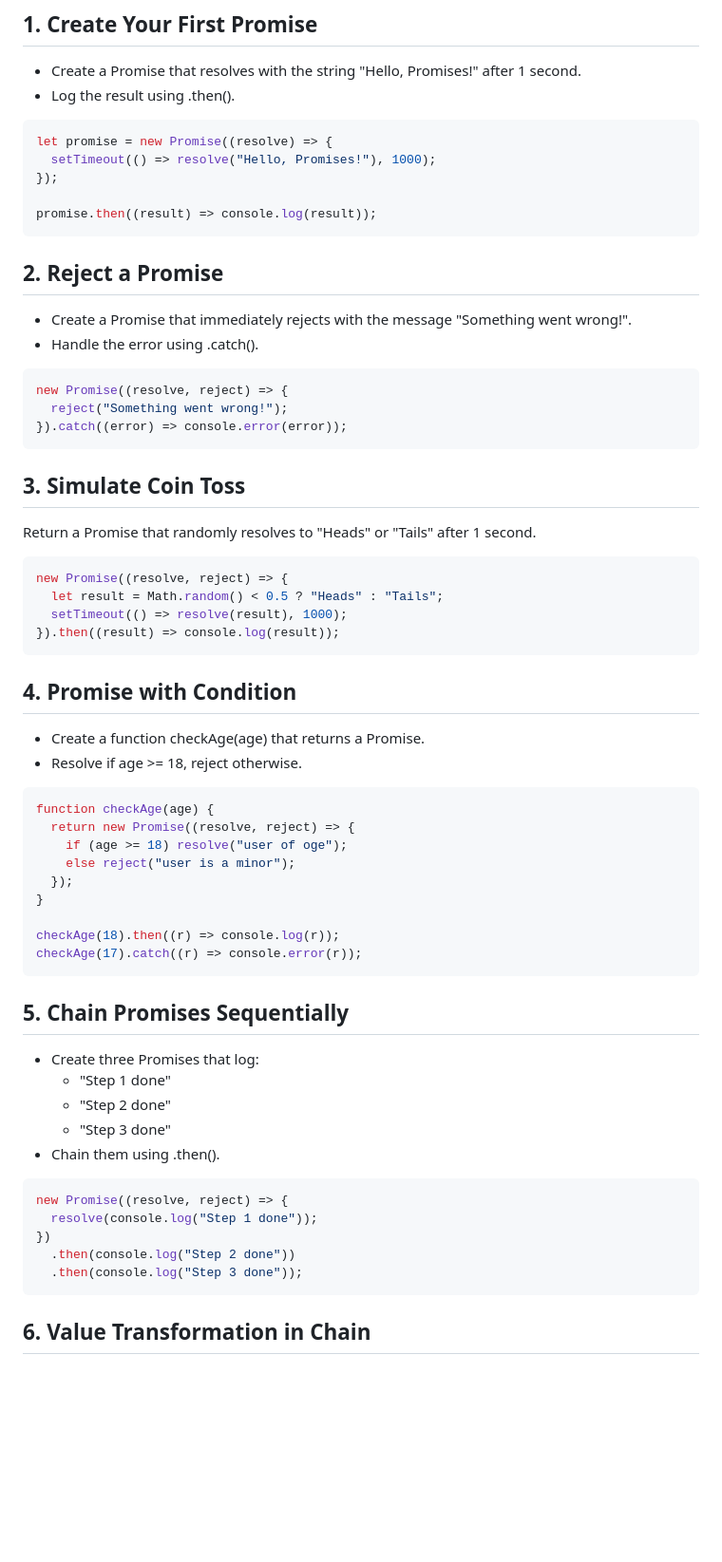
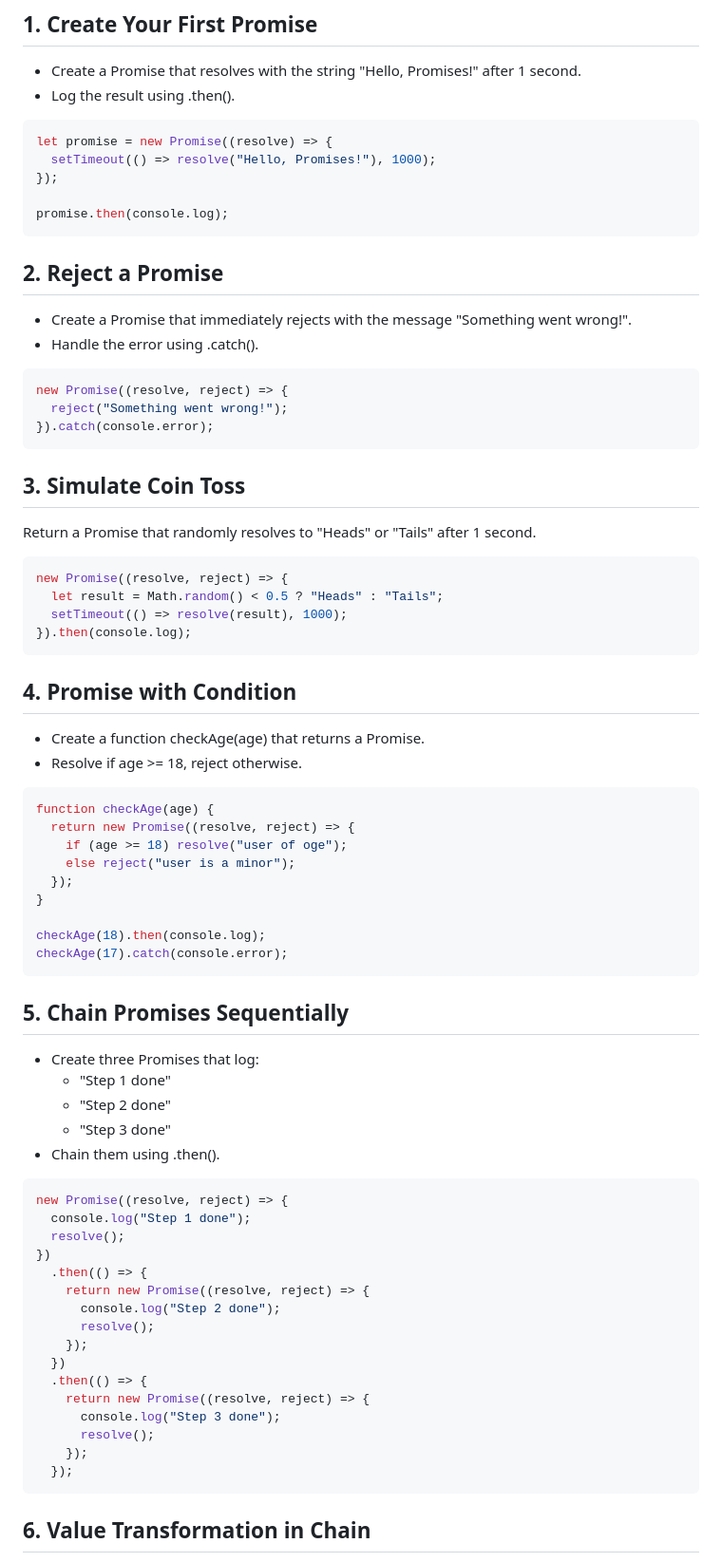
Before and after one commit to adaskruk/JSC, a Markdown page: Day 23/Tasks.md, the part around the change printed below. Shown: that part at 95% size. Rendered like a GitHub page; blank space fills up the shorter version.

````diff
--- a/Day 23/Tasks.md
+++ b/Day 23/Tasks.md
@@ -10,7 +10,7 @@ let promise = new Promise((resolve) => {
   setTimeout(() => resolve("Hello, Promises!"), 1000);
 });
 
-promise.then((result) => console.log(result));
+promise.then(console.log);
 ```
 
 ## 2. Reject a Promise
@@ -21,7 +21,7 @@ promise.then((result) => console.log(result));
 ```jsx
 new Promise((resolve, reject) => {
   reject("Something went wrong!");
-}).catch((error) => console.error(error));
+}).catch(console.error);
 ```
 
 ## 3. Simulate Coin Toss
@@ -32,7 +32,7 @@ Return a Promise that randomly resolves to "Heads" or "Tails" after 1 second.
 new Promise((resolve, reject) => {
   let result = Math.random() < 0.5 ? "Heads" : "Tails";
   setTimeout(() => resolve(result), 1000);
-}).then((result) => console.log(result));
+}).then(console.log);
 ```
 
 ## 4. Promise with Condition
@@ -48,24 +48,35 @@ function checkAge(age) {
   });
 }
 
-checkAge(18).then((r) => console.log(r));
-checkAge(17).catch((r) => console.error(r));
+checkAge(18).then(console.log);
+checkAge(17).catch(console.error);
 ```
 
 ## 5. Chain Promises Sequentially
 
 - Create three Promises that log:
-    - "Step 1 done"
-    - "Step 2 done"
-    - "Step 3 done"
+  - "Step 1 done"
+  - "Step 2 done"
+  - "Step 3 done"
 - Chain them using .then().
 
 ```jsx
 new Promise((resolve, reject) => {
-  resolve(console.log("Step 1 done"));
+  console.log("Step 1 done");
+  resolve();
 })
-  .then(console.log("Step 2 done"))
-  .then(console.log("Step 3 done"));
+  .then(() => {
+    return new Promise((resolve, reject) => {
+      console.log("Step 2 done");
+      resolve();
+    });
+  })
+  .then(() => {
+    return new Promise((resolve, reject) => {
+      console.log("Step 3 done");
+      resolve();
+    });
+  });
 ```
 
 ## 6. Value Transformation in Chain
````
Also changed, not shown: other parts of Day 23/Tasks.md (+27 -22 lines).
